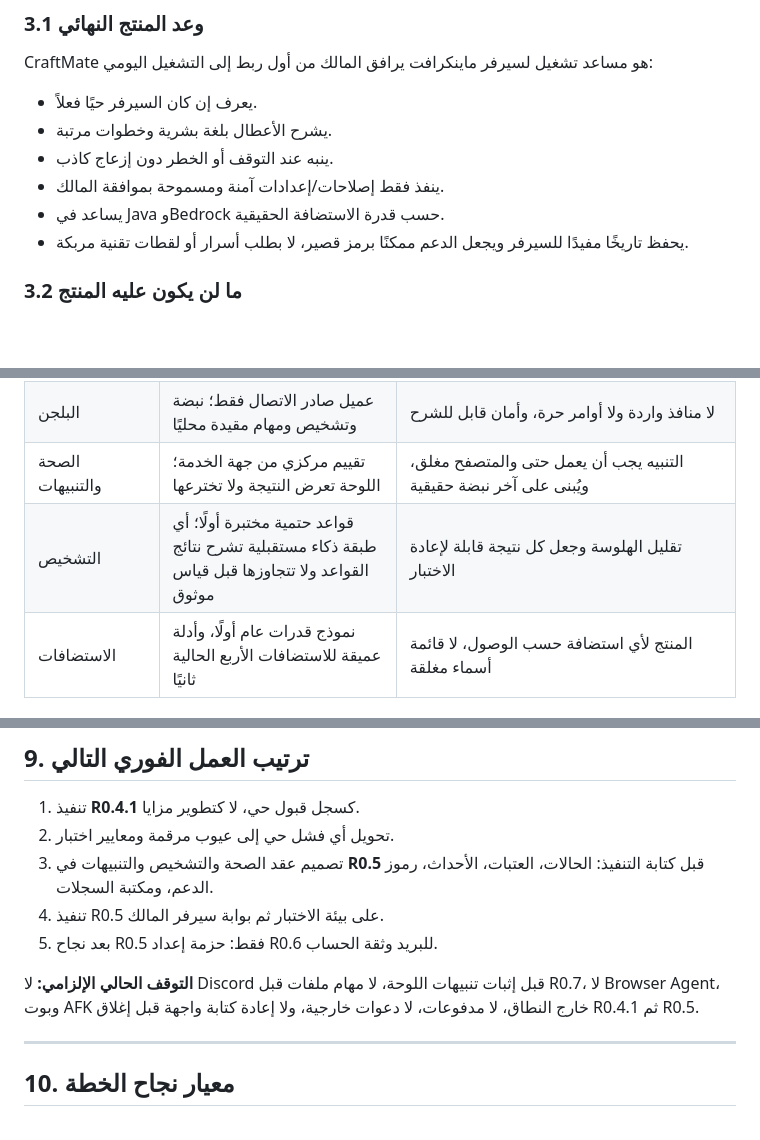
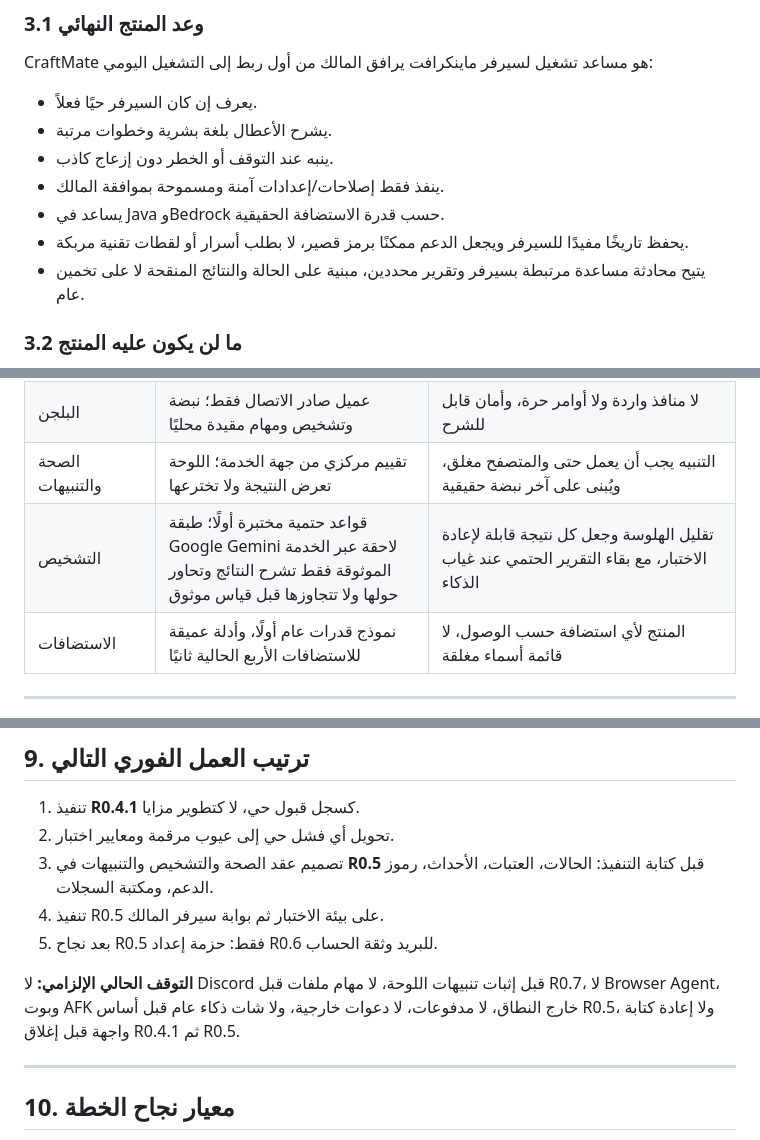
Before and after one commit to SAYED1135/CraftMate-AI, a Markdown page: docs/PRODUCT_ROADMAP_AND_EXECUTION_PLAN_AR.md, 3 parts joined by grey strips. Drawn GitHub-style; blank space fills up the shorter version.

```diff
--- a/docs/PRODUCT_ROADMAP_AND_EXECUTION_PLAN_AR.md
+++ b/docs/PRODUCT_ROADMAP_AND_EXECUTION_PLAN_AR.md
@@ -82,6 +82,7 @@ CraftMate هو مساعد تشغيل لسيرفر ماينكرافت يرافق
 - ينفذ فقط إصلاحات/إعدادات آمنة ومسموحة بموافقة المالك.
 - يساعد في Java وBedrock حسب قدرة الاستضافة الحقيقية.
 - يحفظ تاريخًا مفيدًا للسيرفر ويجعل الدعم ممكنًا برمز قصير، لا بطلب أسرار أو لقطات تقنية مربكة.
+- يتيح محادثة مساعدة مرتبطة بسيرفر وتقرير محددين، مبنية على الحالة والنتائج المنقحة لا على تخمين عام.
 
 ### 3.2 ما لن يكون عليه المنتج
 
@@ -100,7 +101,7 @@ CraftMate هو مساعد تشغيل لسيرفر ماينكرافت يرافق
 | البيانات | ترحيلات مرقمة، أحداث انتقال حالة قابلة للتدقيق، ومفاتيح عدم تكرار للمهام والتنبيهات | إمكانية التتبع والتراجع ومنع تنفيذ/تنبيه مكرر |
 | البلجن | عميل صادر الاتصال فقط؛ نبضة وتشخيص ومهام مقيدة محليًا | لا منافذ واردة ولا أوامر حرة، وأمان قابل للشرح |
 | الصحة والتنبيهات | تقييم مركزي من جهة الخدمة؛ اللوحة تعرض النتيجة ولا تخترعها | التنبيه يجب أن يعمل حتى والمتصفح مغلق، ويُبنى على آخر نبضة حقيقية |
-| التشخيص | قواعد حتمية مختبرة أولًا؛ أي طبقة ذكاء مستقبلية تشرح نتائج القواعد ولا تتجاوزها قبل قياس موثوق | تقليل الهلوسة وجعل كل نتيجة قابلة لإعادة الاختبار |
+| التشخيص | قواعد حتمية مختبرة أولًا؛ طبقة Google Gemini لاحقة عبر الخدمة الموثوقة فقط تشرح النتائج وتحاور حولها ولا تتجاوزها قبل قياس موثوق | تقليل الهلوسة وجعل كل نتيجة قابلة لإعادة الاختبار، مع بقاء التقرير الحتمي عند غياب الذكاء |
 | الاستضافات | نموذج قدرات عام أولًا، وأدلة عميقة للاستضافات الأربع الحالية ثانيًا | المنتج لأي استضافة حسب الوصول، لا قائمة أسماء مغلقة |
 
 ---
@@ -545,7 +562,7 @@ CraftMate هو مساعد تشغيل لسيرفر ماينكرافت يرافق
 4. تنفيذ R0.5 على بيئة الاختبار ثم بوابة سيرفر المالك.
 5. بعد نجاح R0.5 فقط: حزمة إعداد R0.6 للبريد وثقة الحساب.
 
-**التوقف الحالي الإلزامي:** لا Discord قبل إثبات تنبيهات اللوحة، لا مهام ملفات قبل R0.7، لا Browser Agent، وبوت AFK خارج النطاق، لا مدفوعات، لا دعوات خارجية، ولا إعادة كتابة واجهة قبل إغلاق R0.4.1 ثم R0.5.
+**التوقف الحالي الإلزامي:** لا Discord قبل إثبات تنبيهات اللوحة، لا مهام ملفات قبل R0.7، لا Browser Agent، وبوت AFK خارج النطاق، لا مدفوعات، لا دعوات خارجية، ولا شات ذكاء عام قبل أساس R0.5، ولا إعادة كتابة واجهة قبل إغلاق R0.4.1 ثم R0.5.
 
 ---
 
```
Also changed, not shown: other parts of docs/PRODUCT_ROADMAP_AND_EXECUTION_PLAN_AR.md (+19 -3 lines), docs/R0_4_1_LIVE_ACCEPTANCE_2026-10-17_AR.md (+1 -1 lines).
